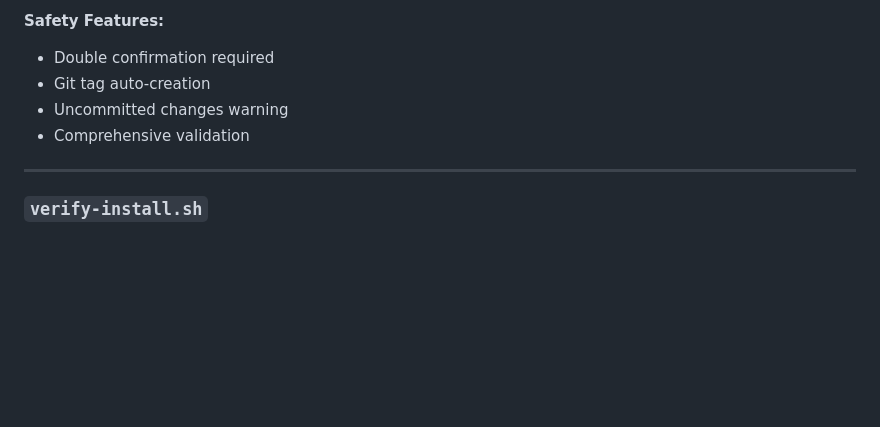
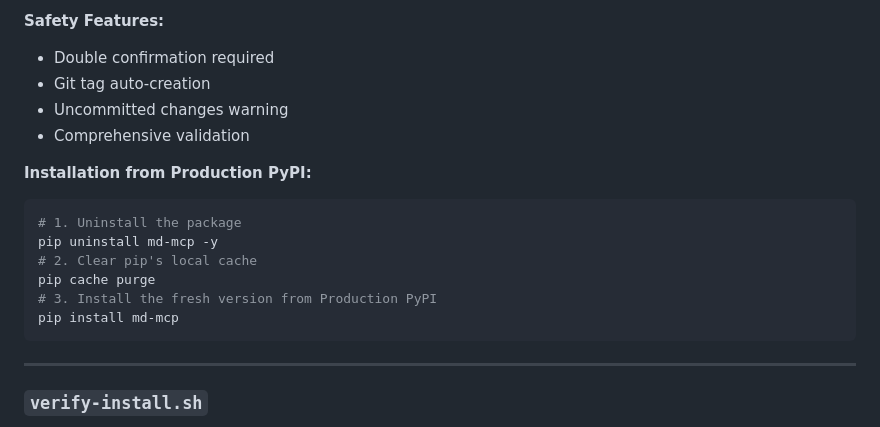
Before and after one commit to ly2xxx/md-mcp, a Markdown page: pypi-build/README.md, the part around the change. Rendered like a GitHub page; blank space fills up the shorter version.

Commit message:
add fresh install instructions

````diff
--- a/pypi-build/README.md
+++ b/pypi-build/README.md
@@ -213,6 +213,15 @@ Deploy to production PyPI.
 - Uncommitted changes warning
 - Comprehensive validation
 
+**Installation from Production PyPI:**
+```bash
+# 1. Uninstall the package
+pip uninstall md-mcp -y
+# 2. Clear pip's local cache
+pip cache purge
+# 3. Install the fresh version from Production PyPI
+pip install md-mcp
+```
 ---
 
 ### `verify-install.sh`
````
